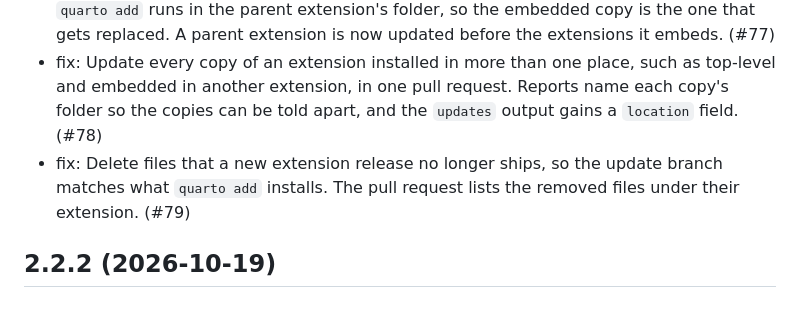
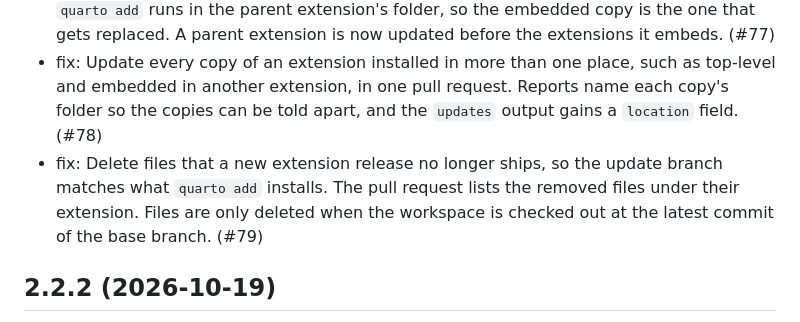
Before and after one commit to mcanouil/quarto-extensions-updater, a Markdown page: CHANGELOG.md, the part around the change. Rendered like a GitHub page.

Commit message:
docs: note when dropped files are deleted [skip ci]

```diff
--- a/CHANGELOG.md
+++ b/CHANGELOG.md
@@ -4,7 +4,7 @@
 
 - fix: Handle extensions embedded in another extension, such as `_extensions/atelier/_extensions/mcanouil/gitlink/`, when their parent is listed in `scan-directories`. The update is reported under the embedded extension's own name, and `quarto add` runs in the parent extension's folder, so the embedded copy is the one that gets replaced. A parent extension is now updated before the extensions it embeds. (#77)
 - fix: Update every copy of an extension installed in more than one place, such as top-level and embedded in another extension, in one pull request. Reports name each copy's folder so the copies can be told apart, and the `updates` output gains a `location` field. (#78)
-- fix: Delete files that a new extension release no longer ships, so the update branch matches what `quarto add` installs. The pull request lists the removed files under their extension. (#79)
+- fix: Delete files that a new extension release no longer ships, so the update branch matches what `quarto add` installs. The pull request lists the removed files under their extension. Files are only deleted when the workspace is checked out at the latest commit of the base branch. (#79)
 
 ## 2.2.2 (2026-10-19)
 
```
